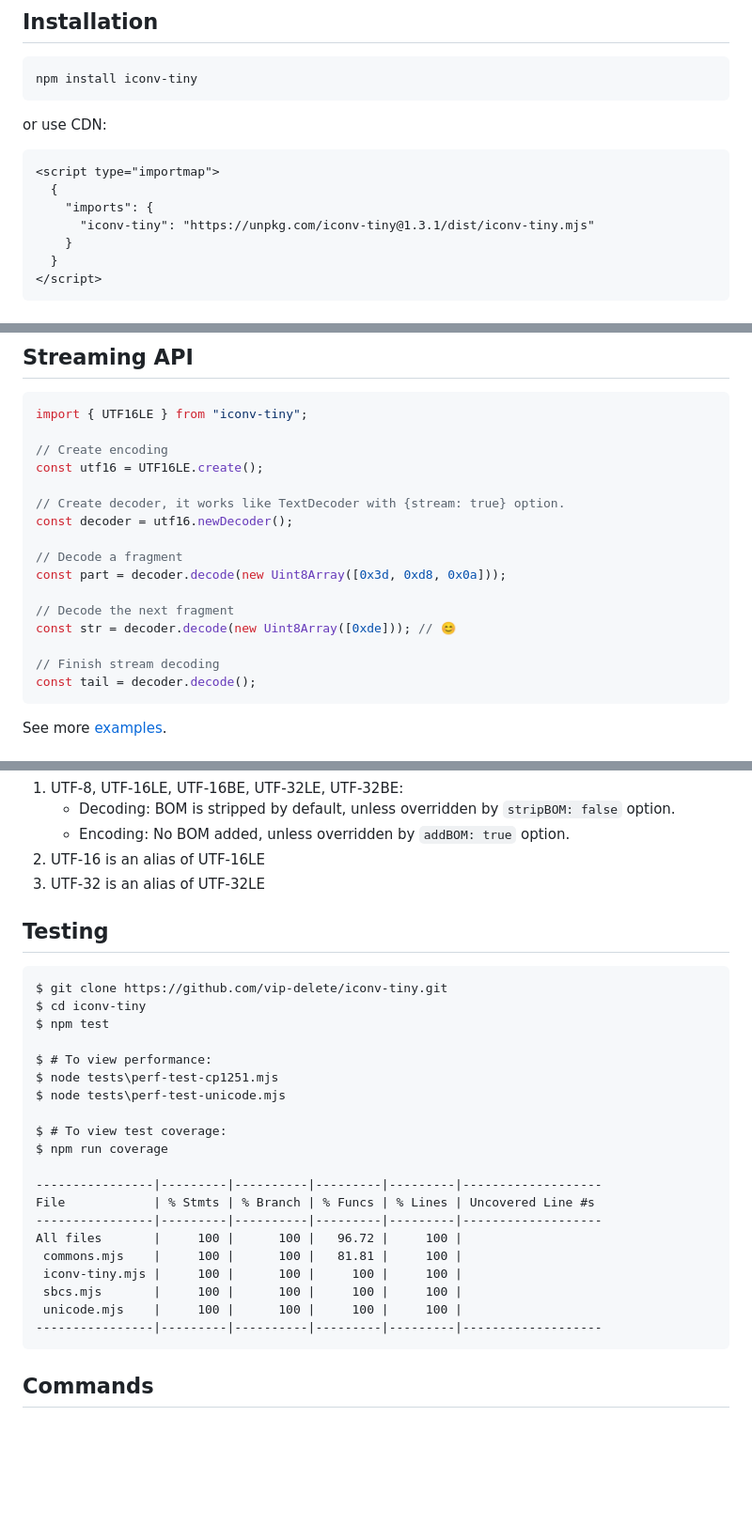
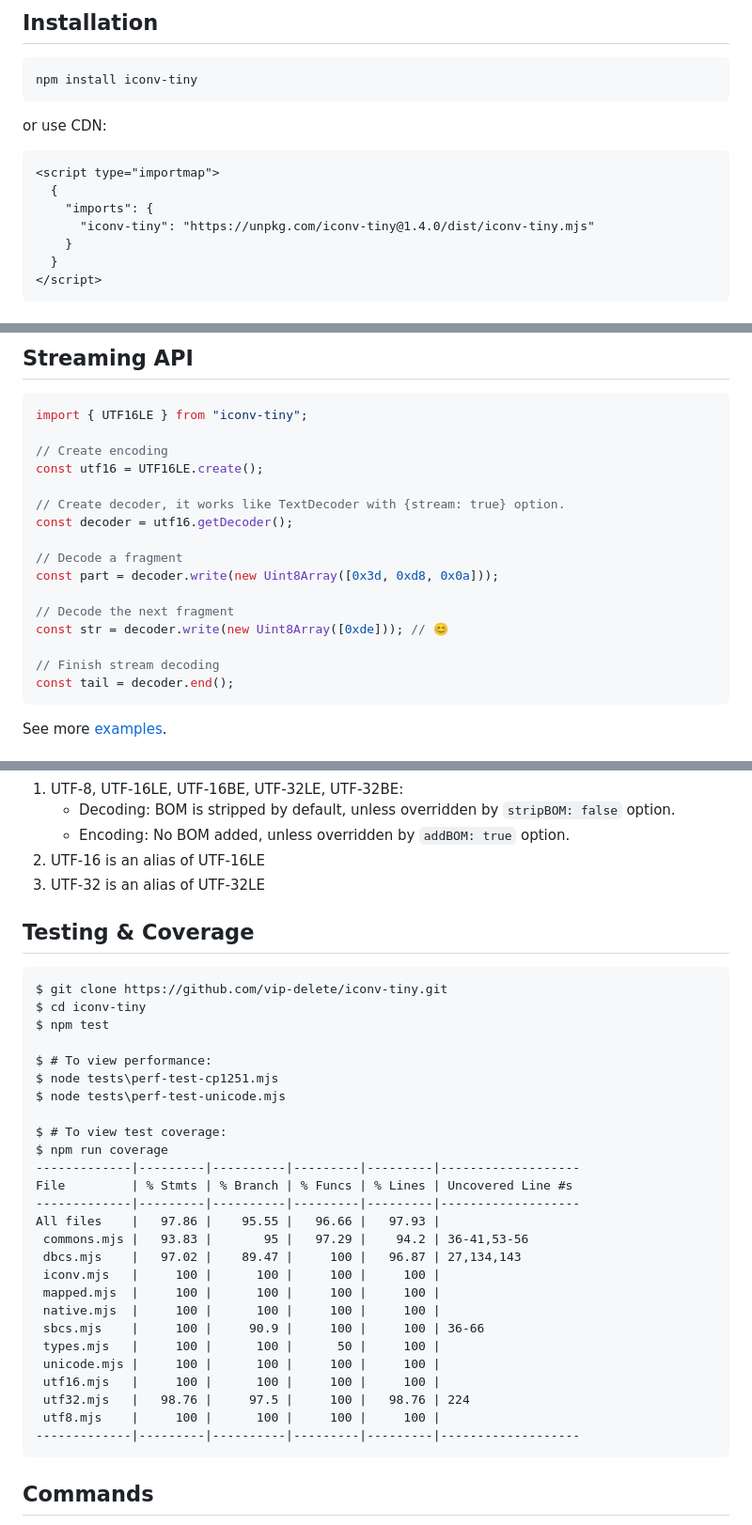
Before and after one commit to vip-delete/iconv-tiny, a Markdown page: README.md, 3 parts joined by grey strips. Shown at 94% size. GitHub-like rendering; blank space fills up the shorter version.

Commit message:
make API similar to iconv-lite

````diff
--- a/README.md
+++ b/README.md
@@ -43,7 +43,7 @@ or use CDN:
 <script type="importmap">
   {
     "imports": {
-      "iconv-tiny": "https://unpkg.com/iconv-tiny@1.3.1/dist/iconv-tiny.mjs"
+      "iconv-tiny": "https://unpkg.com/iconv-tiny@1.4.0/dist/iconv-tiny.mjs"
     }
   }
 </script>
@@ -88,16 +88,16 @@ import { UTF16LE } from "iconv-tiny";
 const utf16 = UTF16LE.create();
 
 // Create decoder, it works like TextDecoder with {stream: true} option.
-const decoder = utf16.newDecoder();
+const decoder = utf16.getDecoder();
 
 // Decode a fragment
-const part = decoder.decode(new Uint8Array([0x3d, 0xd8, 0x0a]));
+const part = decoder.write(new Uint8Array([0x3d, 0xd8, 0x0a]));
 
 // Decode the next fragment
-const str = decoder.decode(new Uint8Array([0xde])); // 😊
+const str = decoder.write(new Uint8Array([0xde])); // 😊
 
 // Finish stream decoding
-const tail = decoder.decode();
+const tail = decoder.end();
 ```
 
 See more [examples](examples).
@@ -141,7 +141,7 @@ decode('win1251')     ~120 Mb/s          ~220 Mb/s
 1. UTF-16 is an alias of UTF-16LE
 1. UTF-32 is an alias of UTF-32LE
 
-## Testing
+## Testing & Coverage
 
 ```
 $ git clone https://github.com/vip-delete/iconv-tiny.git
@@ -154,16 +154,22 @@ $ node tests\perf-test-unicode.mjs
 
 $ # To view test coverage:
 $ npm run coverage
-
-----------------|---------|----------|---------|---------|-------------------
-File            | % Stmts | % Branch | % Funcs | % Lines | Uncovered Line #s
-----------------|---------|----------|---------|---------|-------------------
-All files       |     100 |      100 |   96.72 |     100 |
- commons.mjs    |     100 |      100 |   81.81 |     100 |
- iconv-tiny.mjs |     100 |      100 |     100 |     100 |
- sbcs.mjs       |     100 |      100 |     100 |     100 |
- unicode.mjs    |     100 |      100 |     100 |     100 |
-----------------|---------|----------|---------|---------|-------------------
+-------------|---------|----------|---------|---------|-------------------
+File         | % Stmts | % Branch | % Funcs | % Lines | Uncovered Line #s
+-------------|---------|----------|---------|---------|-------------------
+All files    |   97.86 |    95.55 |   96.66 |   97.93 |
+ commons.mjs |   93.83 |       95 |   97.29 |    94.2 | 36-41,53-56
+ dbcs.mjs    |   97.02 |    89.47 |     100 |   96.87 | 27,134,143
+ iconv.mjs   |     100 |      100 |     100 |     100 |
+ mapped.mjs  |     100 |      100 |     100 |     100 |
+ native.mjs  |     100 |      100 |     100 |     100 |
+ sbcs.mjs    |     100 |     90.9 |     100 |     100 | 36-66
+ types.mjs   |     100 |      100 |      50 |     100 |
+ unicode.mjs |     100 |      100 |     100 |     100 |
+ utf16.mjs   |     100 |      100 |     100 |     100 |
+ utf32.mjs   |   98.76 |     97.5 |     100 |   98.76 | 224
+ utf8.mjs    |     100 |      100 |     100 |     100 |
+-------------|---------|----------|---------|---------|-------------------
 ```
 
 ## Commands
````
